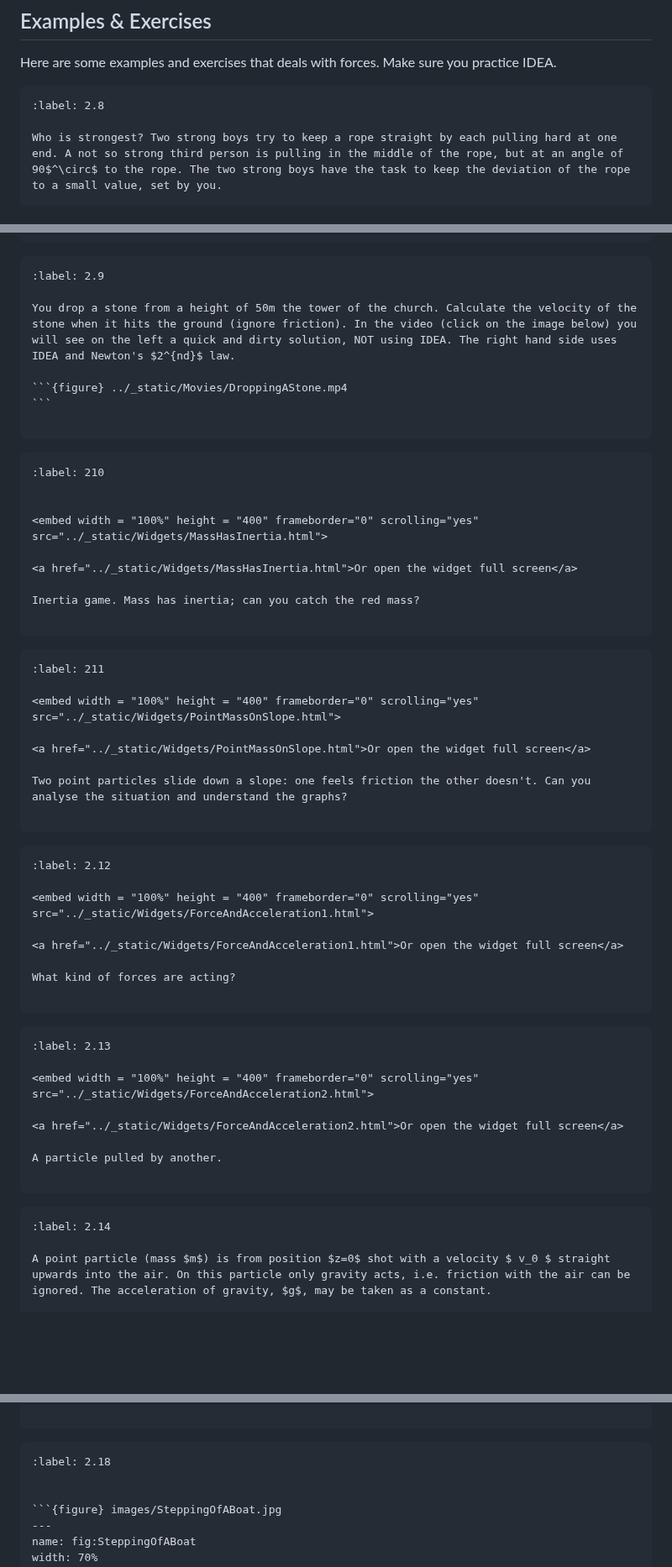
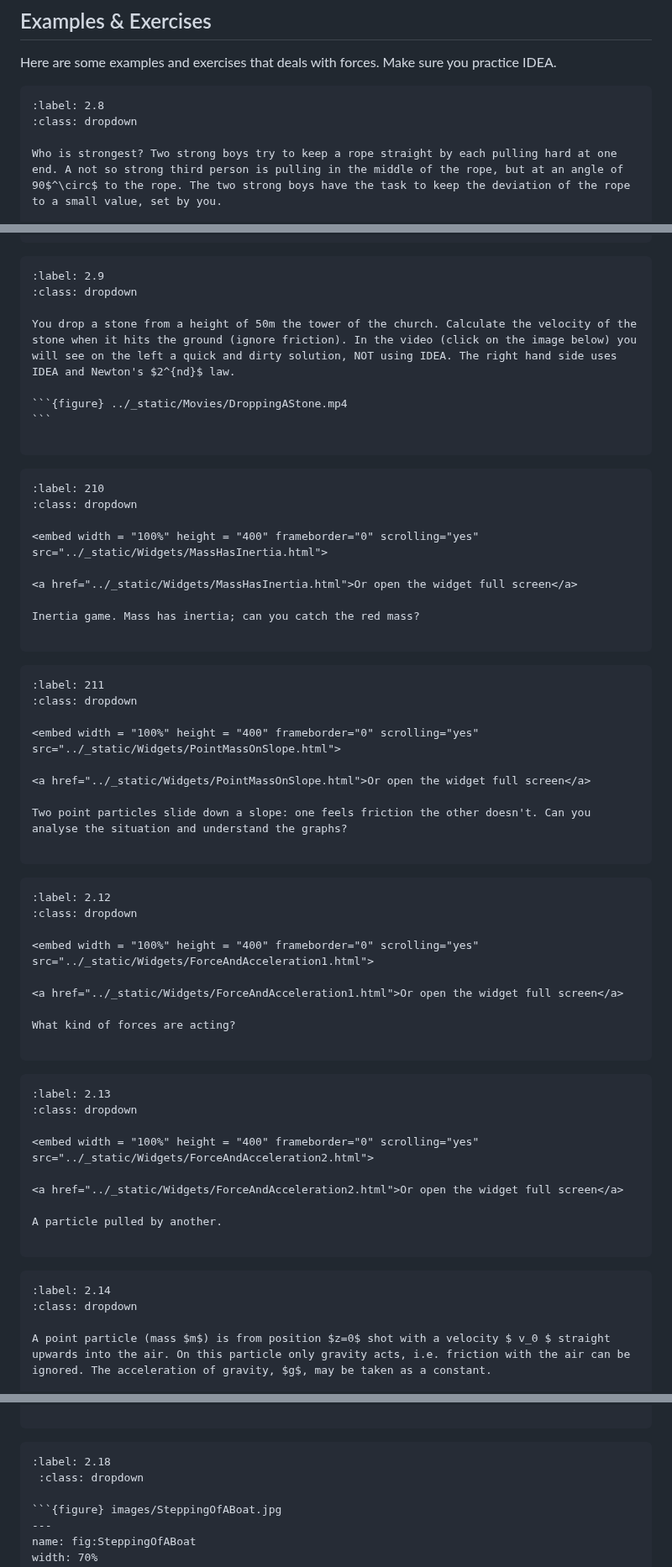
Before and after one commit to winstonDeGreef/Mechanica, a Markdown page: content/Ch2_NewtonsLaws.md, 3 parts joined by grey strips. Shown at 84% size. GitHub-like rendering; blank space fills up the shorter version.

`````diff
--- a/content/Ch2_NewtonsLaws.md
+++ b/content/Ch2_NewtonsLaws.md
@@ -725,6 +732,7 @@ Here are some examples and exercises that deals with forces. Make sure you pract
 
 ````{exercise}
 :label: 2.8
+:class: dropdown
 
 Who is strongest? Two strong boys try to keep a rope straight by each pulling hard at one end. A not so strong third person is pulling in the middle of the rope, but at an angle of 90$^\circ$ to the rope. The two strong boys have the task to keep the deviation of the rope to a small value, set by you.
 
@@ -741,6 +749,7 @@ Interact with the widget about forces being vectors.
 
 ````{exercise}
 :label: 2.9
+:class: dropdown
 
 You drop a stone from a height of 50m the tower of the church. Calculate the velocity of the stone when it hits the ground (ignore friction). In the video (click on the image below) you will see on the left a quick and dirty solution, NOT using IDEA. The right hand side uses IDEA and Newton's $2^{nd}$ law.
 
@@ -751,7 +760,7 @@ You drop a stone from a height of 50m the tower of the church. Calculate the vel
 
 ```{exercise}
 :label: 210
-
+:class: dropdown
 
 <embed width = "100%" height = "400" frameborder="0" scrolling="yes" src="../_static/Widgets/MassHasInertia.html">
 
@@ -764,6 +773,7 @@ Inertia game. Mass has inertia; can you catch the red mass?
 
 ````{exercise}
 :label: 211
+:class: dropdown
 
 <embed width = "100%" height = "400" frameborder="0" scrolling="yes" src="../_static/Widgets/PointMassOnSlope.html">
 
@@ -777,6 +787,7 @@ Two point particles slide down a slope: one feels friction the other doesn't. Ca
 
 ```{exercise}
 :label: 2.12
+:class: dropdown
 
 <embed width = "100%" height = "400" frameborder="0" scrolling="yes" src="../_static/Widgets/ForceAndAcceleration1.html">
 
@@ -789,6 +800,7 @@ What kind of forces are acting?
 
 ```{exercise}
 :label: 2.13
+:class: dropdown
 
 <embed width = "100%" height = "400" frameborder="0" scrolling="yes" src="../_static/Widgets/ForceAndAcceleration2.html">
 
@@ -801,6 +813,7 @@ A particle pulled by another.
 
 ```{exercise}
 :label: 2.14
+:class: dropdown
 
 A point particle (mass $m$) is from position $z=0$ shot with a velocity $ v_0 $ straight upwards into the air. On this particle only gravity acts, i.e. friction with the air can be ignored. The acceleration of gravity, $g$, may be taken as a constant.
 
@@ -891,7 +907,7 @@ To check your thoughts: click [Riding a Bike](Solutions/RidingYourBike.pdf) .
 
 ````{exercise} Getting of the boat
 :label: 2.18
-
+ :class: dropdown
 
 ```{figure} images/SteppingOfABoat.jpg
 ---
`````
Also changed, not shown: other parts of content/Ch2_NewtonsLaws.md (+11 -1 lines).
